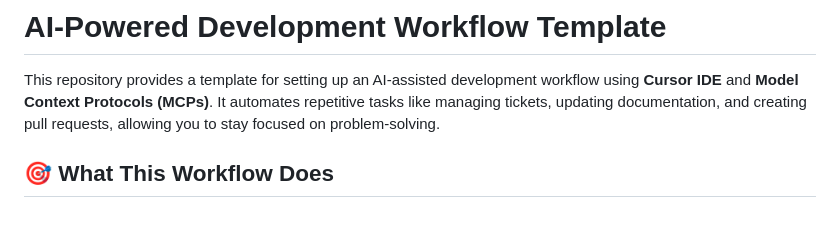
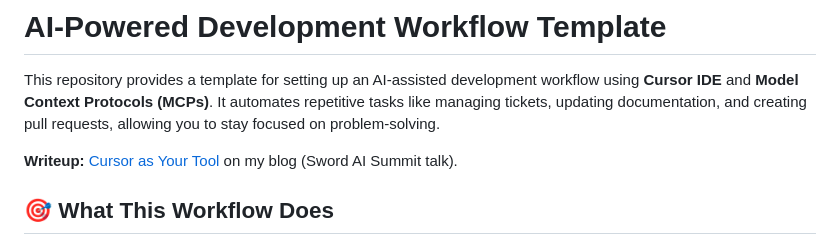
Before and after one commit to pmagnomuller/ai-workflow-cursor-config, a Markdown page: README.md, the part around the change. Rendered like a GitHub page; blank space fills up the shorter version.

Commit message:
Add link to the writeup on my blog.
Co-authored-by: Cursor <cursoragent@cursor.com>

```diff
--- a/README.md
+++ b/README.md
@@ -1,6 +1,9 @@
 # AI-Powered Development Workflow Template
 
 This repository provides a template for setting up an AI-assisted development workflow using **Cursor IDE** and **Model Context Protocols (MCPs)**. It automates repetitive tasks like managing tickets, updating documentation, and creating pull requests, allowing you to stay focused on problem-solving.
+
+
+**Writeup:** [Cursor as Your Tool](https://pedro-muller.com/cursor-as-your-tool/) on my blog (Sword AI Summit talk).
 
 ## 🎯 What This Workflow Does
 
```
